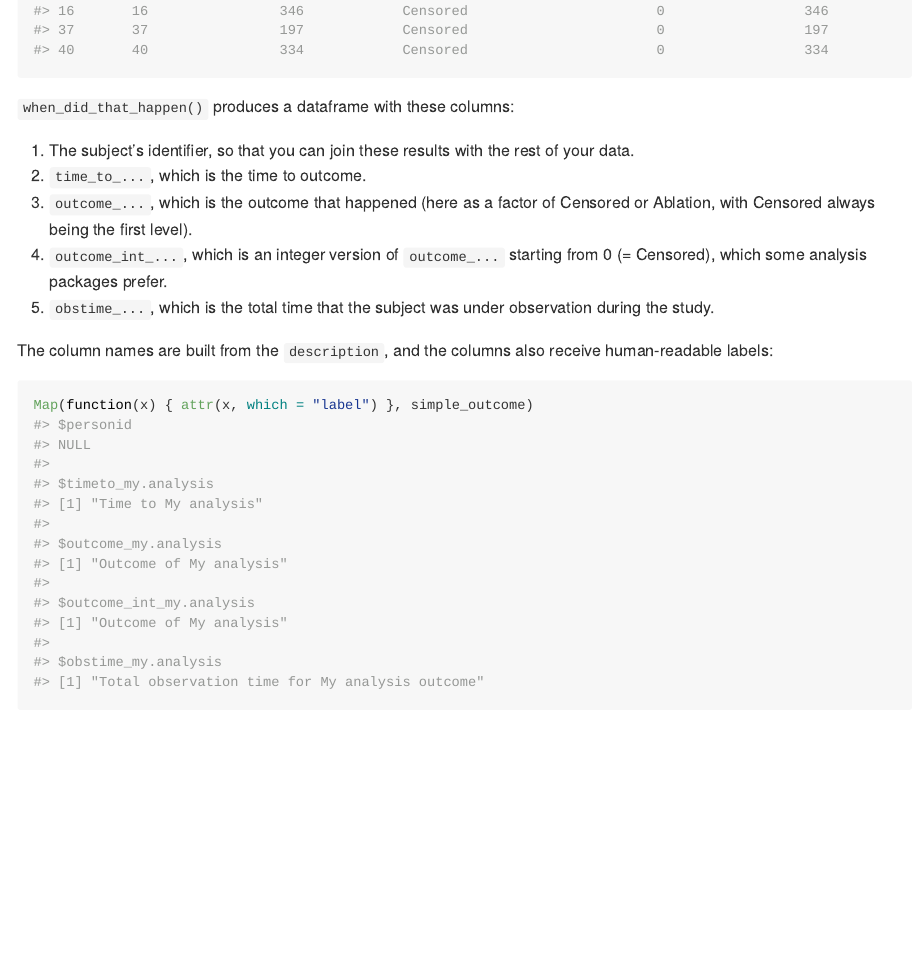
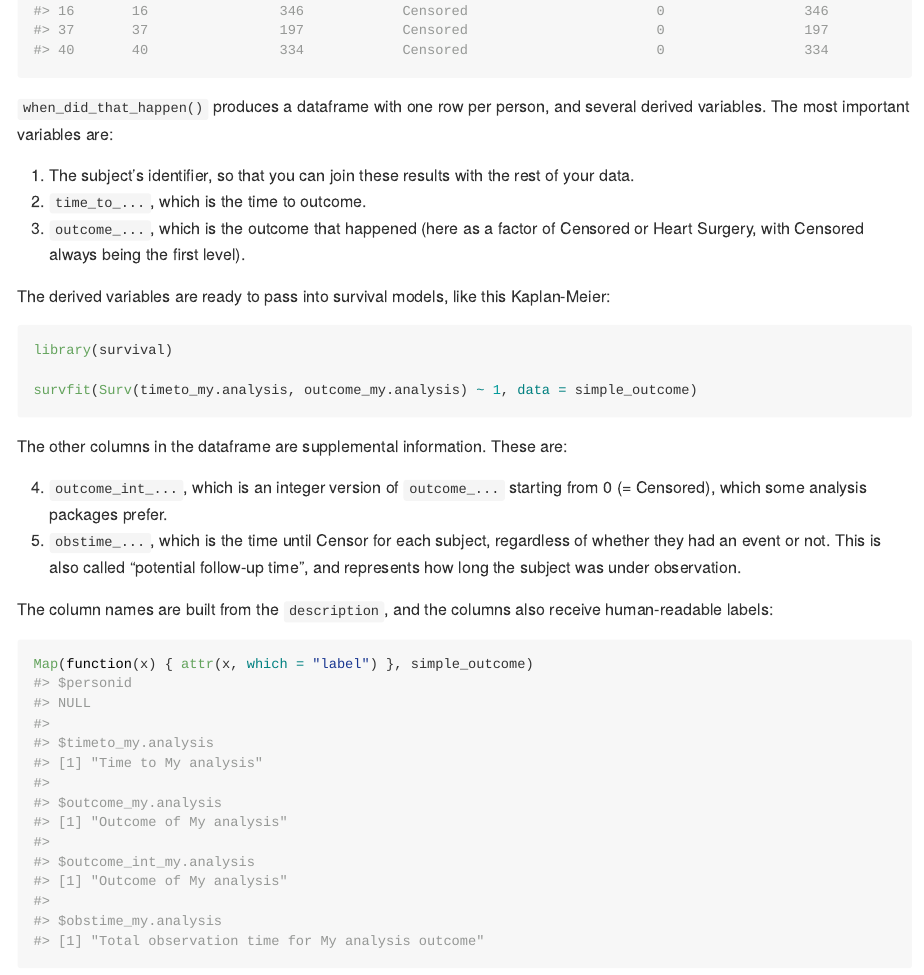
Before and after one commit to DesiQuintans/WhenDidThatHappen, an R Markdown document (README.Rmd): the page in a window 1100 px wide, from 2280 px down. The pictures show the output file README.md that the author committed with the source, drawn offline in the style of GitHub; long lines of code are wrapped.

Commit message:
Update docs explaining output columns

````diff
--- a/README.Rmd
+++ b/README.Rmd
@@ -120,17 +120,32 @@ some_people <- c(1, 4, 6, 8, 16, 37, 40)  # Some `personid`s to look at.
 simple_outcome[some_people, ]
 ```
 
-`when_did_that_happen()` produces a dataframe with these columns:
+`when_did_that_happen()` produces a dataframe with one row per person, and several derived variables. The most
+important variables are:
 
-1. The subject's identifier, so that you can join these results with the
-   rest of your data.
-2. `time_to_...`, which is the time to outcome.
-3. `outcome_...`, which is the outcome that happened (here as a factor of
-   Censored or Ablation, with Censored always being the first level).
-4. `outcome_int_...`, which is an integer version of `outcome_...` starting
-   from 0 (= Censored), which some analysis packages prefer.
-5. `obstime_...`, which is the total time that the subject was under observation
-   during the study.
+1.  The subject’s identifier, so that you can join these results with
+    the rest of your data.
+2.  `time_to_...`, which is the time to outcome.
+3.  `outcome_...`, which is the outcome that happened (here as a factor
+    of Censored or Heart Surgery, with Censored always being the first
+    level).
+
+The derived variables are ready to pass into survival models, like this
+Kaplan-Meier:
+
+``` r
+library(survival)
+
+survfit(Surv(timeto_my.analysis, outcome_my.analysis) ~ 1, data = simple_outcome)
+```
+
+The other columns in the dataframe are supplemental information. These are:
+
+4.  `outcome_int_...`, which is an integer version of `outcome_...`
+    starting from 0 (= Censored), which some analysis packages prefer.
+5.  `obstime_...`, which is the time until Censor for each subject, regardless of
+    whether they had an event or not. This is also called "potential follow-up
+    time", and represents how long the subject was under observation.
 
 The column names are built from the `description`, and the columns also
 receive human-readable labels:
````
Also changed, not shown: vignettes/intro_to_WhenDidThatHappen.Rmd (+25 -10 lines), README.md.
